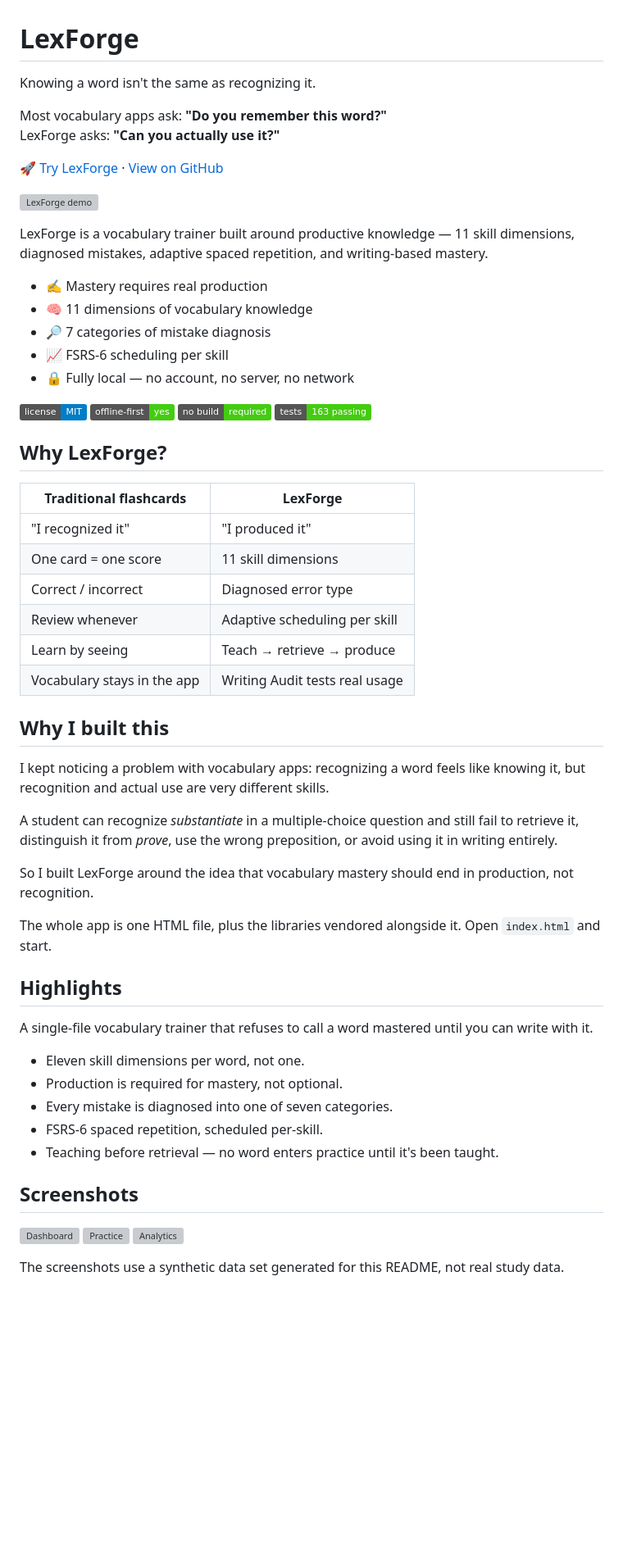
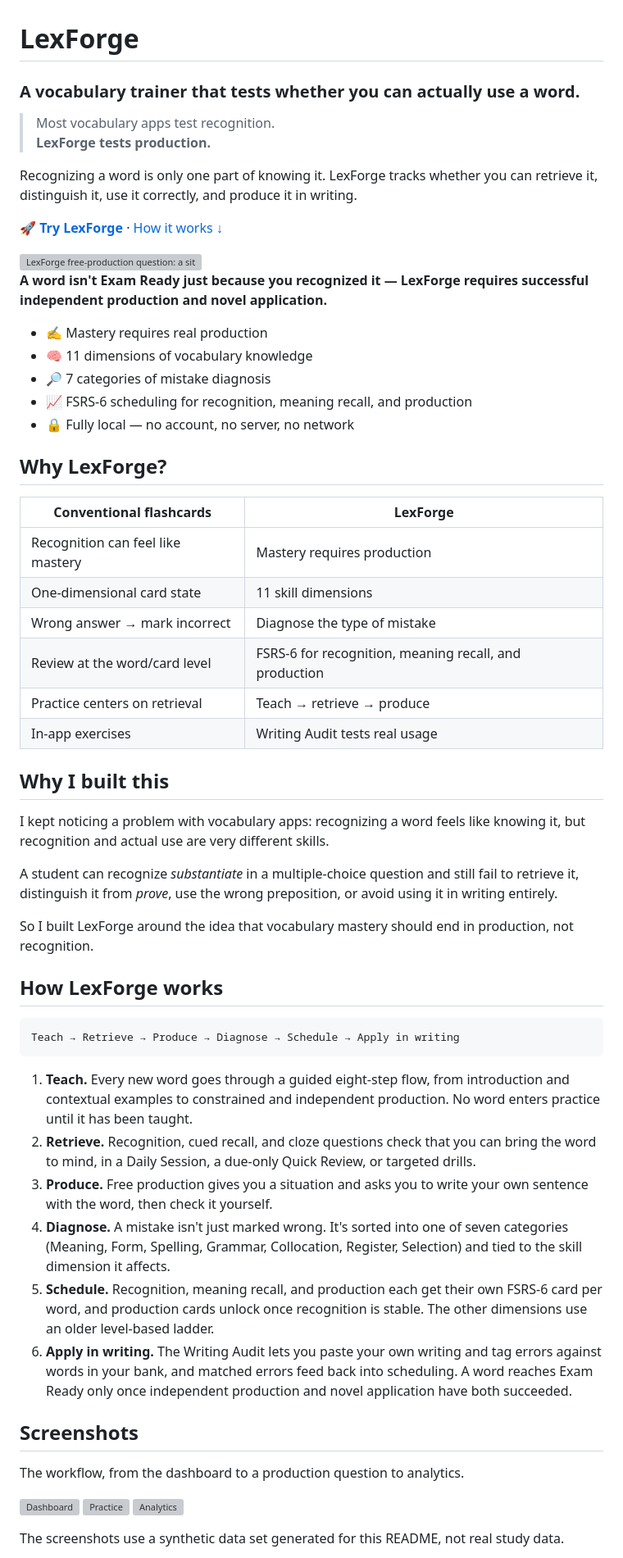
Before and after one commit to Da-boss-is-here/Lexforge, a Markdown page: README.md, the part around one of its changes. Shown at 82% size. GitHub-like rendering; badges without logos; blank space fills up the shorter version; grey boxes are pictures that could not be loaded.

Commit message:
docs: refine README for cold-visitor conversion

````diff
--- a/README.md
+++ b/README.md
@@ -1,54 +1,67 @@
 # LexForge
 
-Knowing a word isn't the same as recognizing it.
+### A vocabulary trainer that tests whether you can actually use a word.
 
-Most vocabulary apps ask: **"Do you remember this word?"**
-LexForge asks: **"Can you actually use it?"**
+> Most vocabulary apps test recognition.<br>
+> **LexForge tests production.**
 
-[🚀 Try LexForge](https://da-boss-is-here.github.io/Lexforge/) · [View on GitHub](https://github.com/Da-boss-is-here/Lexforge)
+Recognizing a word is only one part of knowing it. LexForge tracks whether you can retrieve it, distinguish it, use it correctly, and produce it in writing.
 
-<!-- TODO: docs/demo.gif — 10-15s loop:
-     Dashboard → Add word → Teaching step →
-     Recognition question → Cloze → Free production →
-     Error diagnosis → Analytics → "Exam Ready"
-     Capture from the live app at 1200px width,
-     loop-friendly, under 3MB. -->
-![LexForge demo](docs/demo.gif)
+**[🚀 Try LexForge](https://da-boss-is-here.github.io/Lexforge/)** · [How it works ↓](#how-lexforge-works)
 
-LexForge is a vocabulary trainer built around productive knowledge — 11 skill dimensions, diagnosed mistakes, adaptive spaced repetition, and writing-based mastery.
+<!-- TODO: docs/demo.gif — replace the screenshot below once recorded.
+     10-12s loop that tells the product story, not a UI tour.
+     First visual must communicate: recognition ≠ production.
+
+       0-2s   Show a word such as "substantiate";
+              recognition succeeds
+       2-5s   Switch to free production; the user must
+              actually use the word
+       5-7s   Show the resulting mistake diagnosis
+       7-9s   Show Writing Audit / contextual usage
+       9-12s  Show progression toward Exam Ready
+
+     Don't open on the dashboard or settings.
+     ~1200px capture width, no browser chrome, no
+     unnecessary cursor movement, smooth loop, as small
+     as practical (ideally under 1 MB). -->
+<img src="docs/screenshots/practice/04-production.png" width="560" alt="LexForge free-production question: a situation is described, and you write your own sentence using the word.">
+
+**A word isn't Exam Ready just because you recognized it — LexForge requires successful independent production and novel application.**
 
 - ✍️ Mastery requires real production
 - 🧠 11 dimensions of vocabulary knowledge
 - 🔎 7 categories of mistake diagnosis
-- 📈 FSRS-6 scheduling per skill
+- 📈 FSRS-6 scheduling for recognition, meaning recall, and production
 - 🔒 Fully local — no account, no server, no network
 
-![License: MIT](https://img.shields.io/badge/license-MIT-blue) ![offline-first](https://img.shields.io/badge/offline--first-yes-brightgreen) ![no build required](https://img.shields.io/badge/no%20build-required-brightgreen) ![tests: 163 passing](https://img.shields.io/badge/tests-163%20passing-brightgreen)
+<!-- TODO: Upload a custom repository Social Preview in
+     Settings → Social preview (1280×640, under 1 MB).
 
-<!-- TODO: Upload a custom repository Social Preview in
-     Settings → Social preview.
-
-     Size: 1280×640
      Text:
        LEXFORGE
+
        Knowing a word
        ≠
        being able to use it.
 
      Subtext: "A vocabulary trainer built around productive
      recall."
-     Visual: cropped practice screen on the right side. -->
+     Visual: clean crop of the production/practice screen,
+     right side of the composition. High contrast, readable
+     at small link-preview size. No tiny text, no badges,
+     no feature list. -->
 
 ## Why LexForge?
 
-| Traditional flashcards | LexForge |
+| Conventional flashcards | LexForge |
 |---|---|
-| "I recognized it" | "I produced it" |
-| One card = one score | 11 skill dimensions |
-| Correct / incorrect | Diagnosed error type |
-| Review whenever | Adaptive scheduling per skill |
-| Learn by seeing | Teach → retrieve → produce |
-| Vocabulary stays in the app | Writing Audit tests real usage |
+| Recognition can feel like mastery | Mastery requires production |
+| One-dimensional card state | 11 skill dimensions |
+| Wrong answer → mark incorrect | Diagnose the type of mistake |
+| Review at the word/card level | FSRS-6 for recognition, meaning recall, and production |
+| Practice centers on retrieval | Teach → retrieve → produce |
+| In-app exercises | Writing Audit tests real usage |
 
 ## Why I built this
 
@@ -58,19 +71,22 @@ A student can recognize *substantiate* in a multiple-choice question and still f
 
 So I built LexForge around the idea that vocabulary mastery should end in production, not recognition.
 
-The whole app is one HTML file, plus the libraries vendored alongside it. Open `index.html` and start.
+## How LexForge works
 
-## Highlights
+```text
+Teach → Retrieve → Produce → Diagnose → Schedule → Apply in writing
+```
 
-A single-file vocabulary trainer that refuses to call a word mastered until you can write with it.
-
-- Eleven skill dimensions per word, not one.
-- Production is required for mastery, not optional.
-- Every mistake is diagnosed into one of seven categories.
-- FSRS-6 spaced repetition, scheduled per-skill.
-- Teaching before retrieval — no word enters practice until it's been taught.
+1. **Teach.** Every new word goes through a guided eight-step flow, from introduction and contextual examples to constrained and independent production. No word enters practice until it has been taught.
+2. **Retrieve.** Recognition, cued recall, and cloze questions check that you can bring the word to mind, in a Daily Session, a due-only Quick Review, or targeted drills.
+3. **Produce.** Free production gives you a situation and asks you to write your own sentence with the word, then check it yourself.
+4. **Diagnose.** A mistake isn't just marked wrong. It's sorted into one of seven categories (Meaning, Form, Spelling, Grammar, Collocation, Register, Selection) and tied to the skill dimension it affects.
+5. **Schedule.** Recognition, meaning recall, and production each get their own FSRS-6 card per word, and production cards unlock once recognition is stable. The other dimensions use an older level-based ladder.
+6. **Apply in writing.** The Writing Audit lets you paste your own writing and tag errors against words in your bank, and matched errors feed back into scheduling. A word reaches Exam Ready only once independent production and novel application have both succeeded.
 
 ## Screenshots
+
+The workflow, from the dashboard to a production question to analytics.
 
 ![Dashboard](docs/screenshots/dashboard.png)
 ![Practice](docs/screenshots/practice.png)
````
Also changed, not shown: other parts of README.md (+5 -2 lines).
